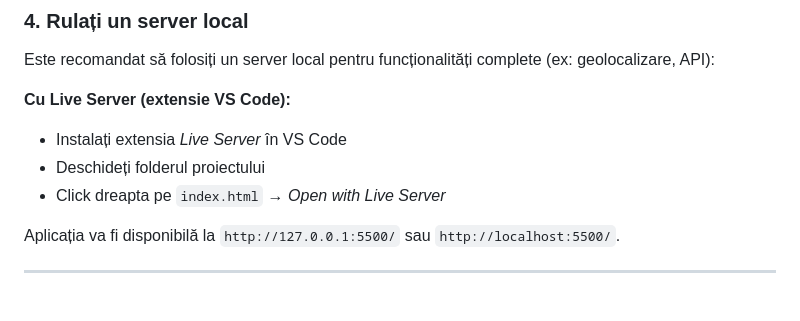
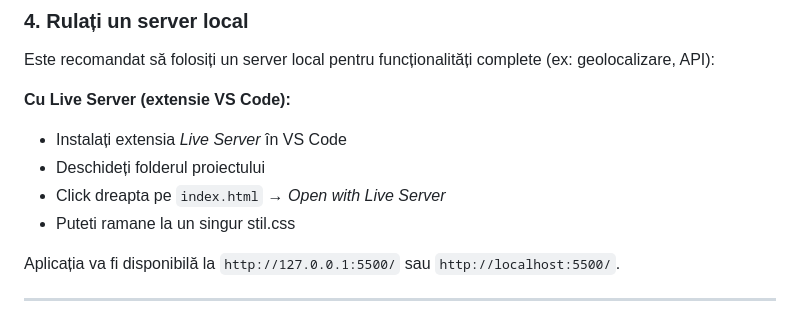
Before and after one commit to Alexandru2984/anotherGo_at_weatherApp_js, a Markdown page: README.md, the part around the change. Rendered like a GitHub page.

```diff
--- a/README.md
+++ b/README.md
@@ -64,6 +64,7 @@ Este recomandat să folosiți un server local pentru funcționalități complete
 - Instalați extensia *Live Server* în VS Code
 - Deschideți folderul proiectului
 - Click dreapta pe `index.html` → *Open with Live Server*
+- Puteti ramane la un singur stil.css
 
 Aplicația va fi disponibilă la `http://127.0.0.1:5500/` sau `http://localhost:5500/`.
 
```
